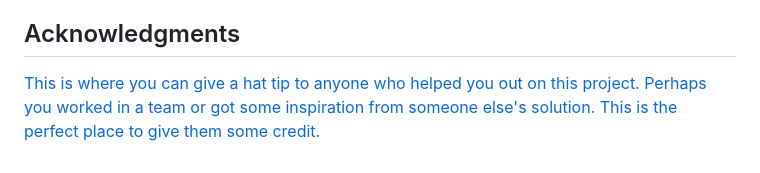
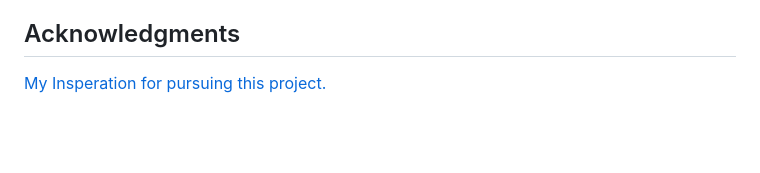
Before and after one commit to TacoWarrior24/QR-code-webpage, a Markdown page: README-template.md, the part around the change. Drawn GitHub-style; blank space fills up the shorter version.

Commit message:
Update README-template.md
update readme links

```diff
--- a/README-template.md
+++ b/README-template.md
@@ -95,4 +95,4 @@ No real useful resources just some guidance from Frontend Mentor (Link Bellbow )
 
 ## Acknowledgments
 
-[This is where you can give a hat tip to anyone who helped you out on this project. Perhaps you worked in a team or got some inspiration from someone else's solution. This is the perfect place to give them some credit.](https://www.youtube.com/watch?v=LTNiNbuqcx4)
+[My Insperation for pursuing this project.](https://www.youtube.com/watch?v=LTNiNbuqcx4)
```
